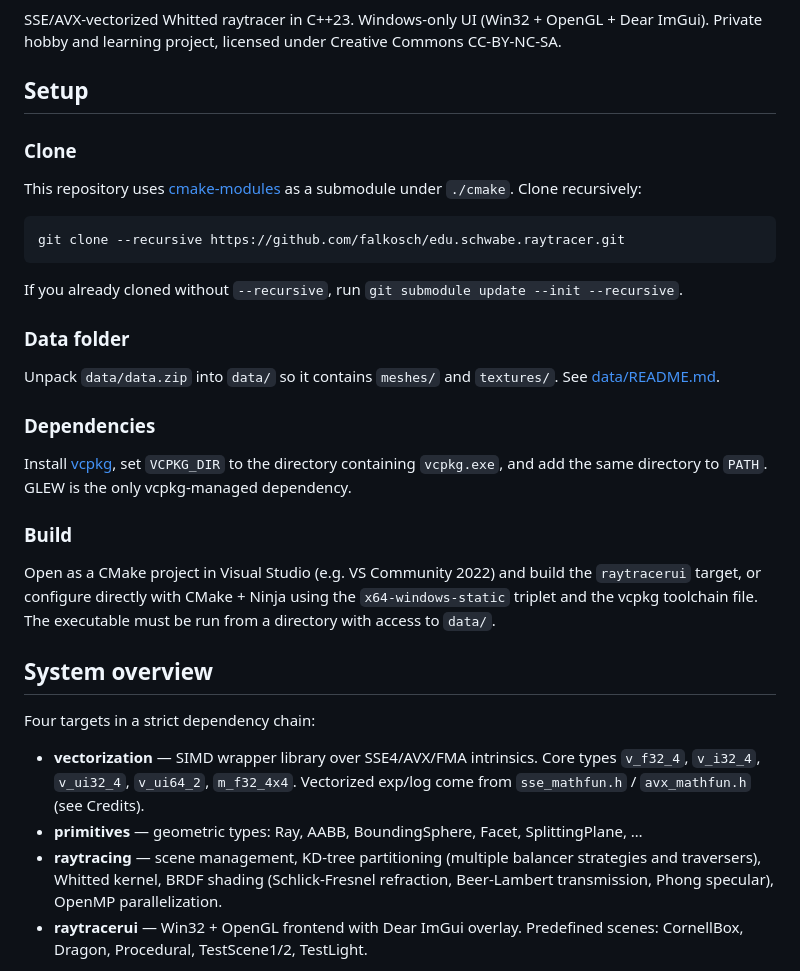
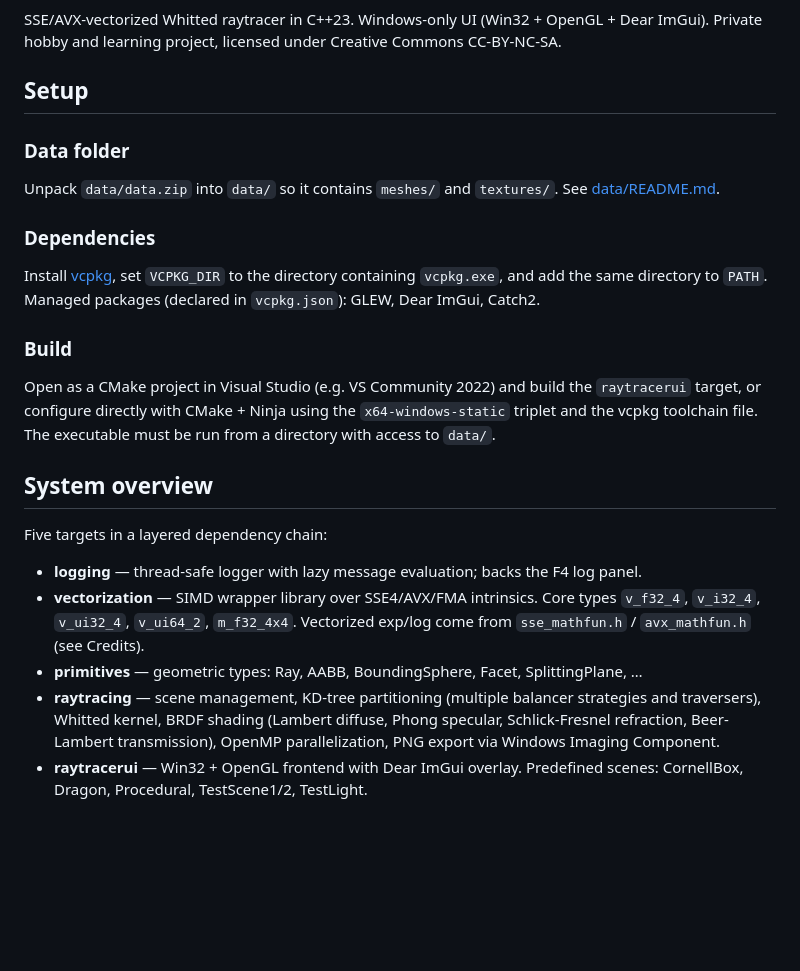
Before and after one commit to falkosch/edu.schwabe.raytracer, a Markdown page: README.md, the part around the change. Rendered like a GitHub page; blank space fills up the shorter version.

Commit message:
docs: fix stale claims in README
- Drop the cmake-modules submodule section; the submodule was removed
  in commit 85e8332 and there is no .gitmodules in the tree.
- Correct the vcpkg-managed package list: vcpkg.json declares GLEW,
  Dear ImGui, and Catch2 (not GLEW alone).
- Bump the target count from four to five and document the new
  logging library that backs the F4 log panel.
- Mention Lambert diffuse alongside the existing BRDF terms and add
  PNG export via WIC.
- Describe the logging library accurately (mutex-protected, lazy
  evaluation) instead of claiming lock-free.

Co-Authored-By: Claude Opus 4.7 (1M context) <noreply@anthropic.com>

````diff
--- a/README.md
+++ b/README.md
@@ -11,17 +11,6 @@ learning project, licensed under Creative Commons CC-BY-NC-SA.
 
 ## Setup
 
-### Clone
-
-This repository uses [cmake-modules](https://github.com/falkosch/cmake-modules) as a submodule under `./cmake`. Clone
-recursively:
-
-```
-git clone --recursive https://github.com/falkosch/edu.schwabe.raytracer.git
-```
-
-If you already cloned without `--recursive`, run `git submodule update --init --recursive`.
-
 ### Data folder
 
 Unpack `data/data.zip` into `data/` so it contains `meshes/` and `textures/`. See
@@ -30,7 +19,7 @@ Unpack `data/data.zip` into `data/` so it contains `meshes/` and `textures/`. Se
 ### Dependencies
 
 Install [vcpkg](https://vcpkg.io/en/getting-started), set `VCPKG_DIR` to the directory containing `vcpkg.exe`, and add
-the same directory to `PATH`. GLEW is the only vcpkg-managed dependency.
+the same directory to `PATH`. Managed packages (declared in `vcpkg.json`): GLEW, Dear ImGui, Catch2.
 
 ### Build
 
@@ -40,14 +29,15 @@ be run from a directory with access to `data/`.
 
 ## System overview
 
-Four targets in a strict dependency chain:
+Five targets in a layered dependency chain:
 
+* **logging** — thread-safe logger with lazy message evaluation; backs the F4 log panel.
 * **vectorization** — SIMD wrapper library over SSE4/AVX/FMA intrinsics. Core types `v_f32_4`, `v_i32_4`, `v_ui32_4`,
   `v_ui64_2`, `m_f32_4x4`. Vectorized exp/log come from `sse_mathfun.h` / `avx_mathfun.h` (see Credits).
 * **primitives** — geometric types: Ray, AABB, BoundingSphere, Facet, SplittingPlane, …
 * **raytracing** — scene management, KD-tree partitioning (multiple balancer strategies and traversers), Whitted
-  kernel, BRDF shading (Schlick-Fresnel refraction, Beer-Lambert transmission, Phong specular), OpenMP
-  parallelization.
+  kernel, BRDF shading (Lambert diffuse, Phong specular, Schlick-Fresnel refraction, Beer-Lambert transmission),
+  OpenMP parallelization, PNG export via Windows Imaging Component.
 * **raytracerui** — Win32 + OpenGL frontend with Dear ImGui overlay. Predefined scenes: CornellBox, Dragon,
   Procedural, TestScene1/2, TestLight.
 
````
